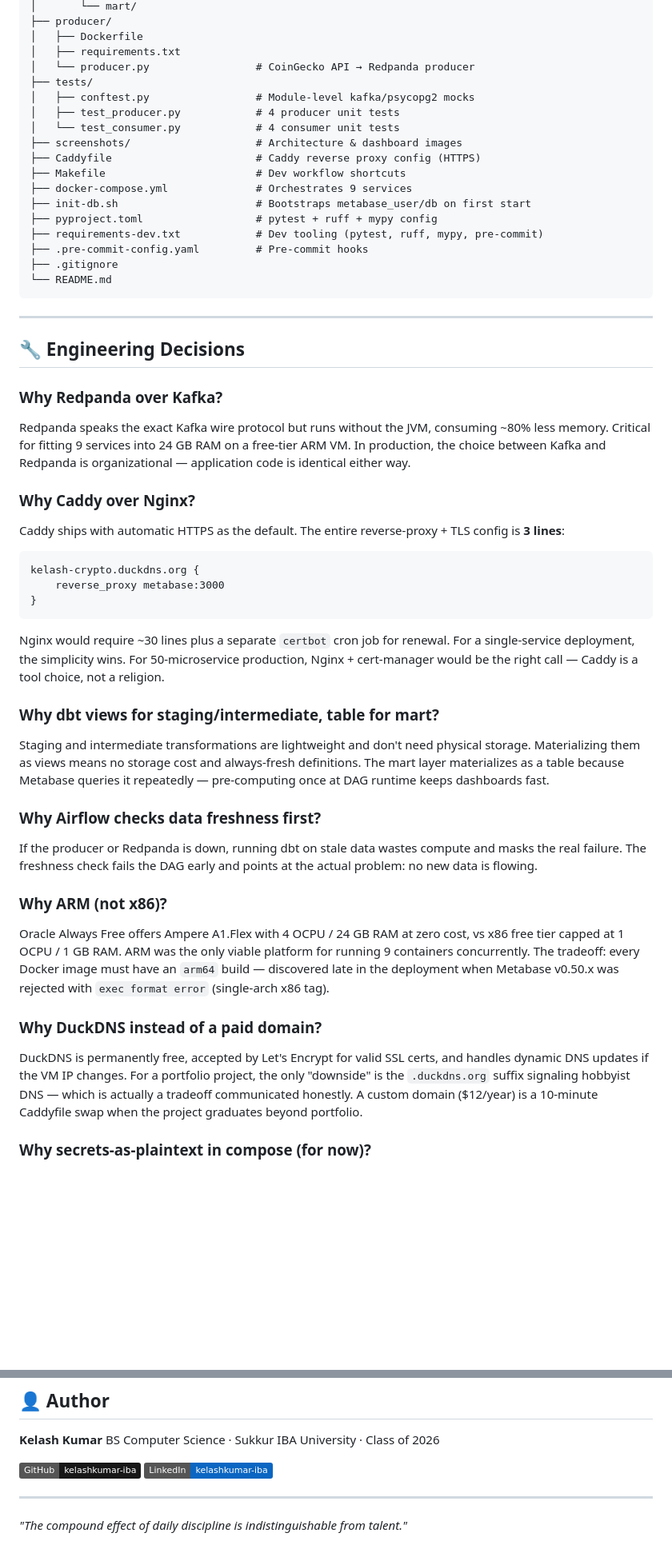
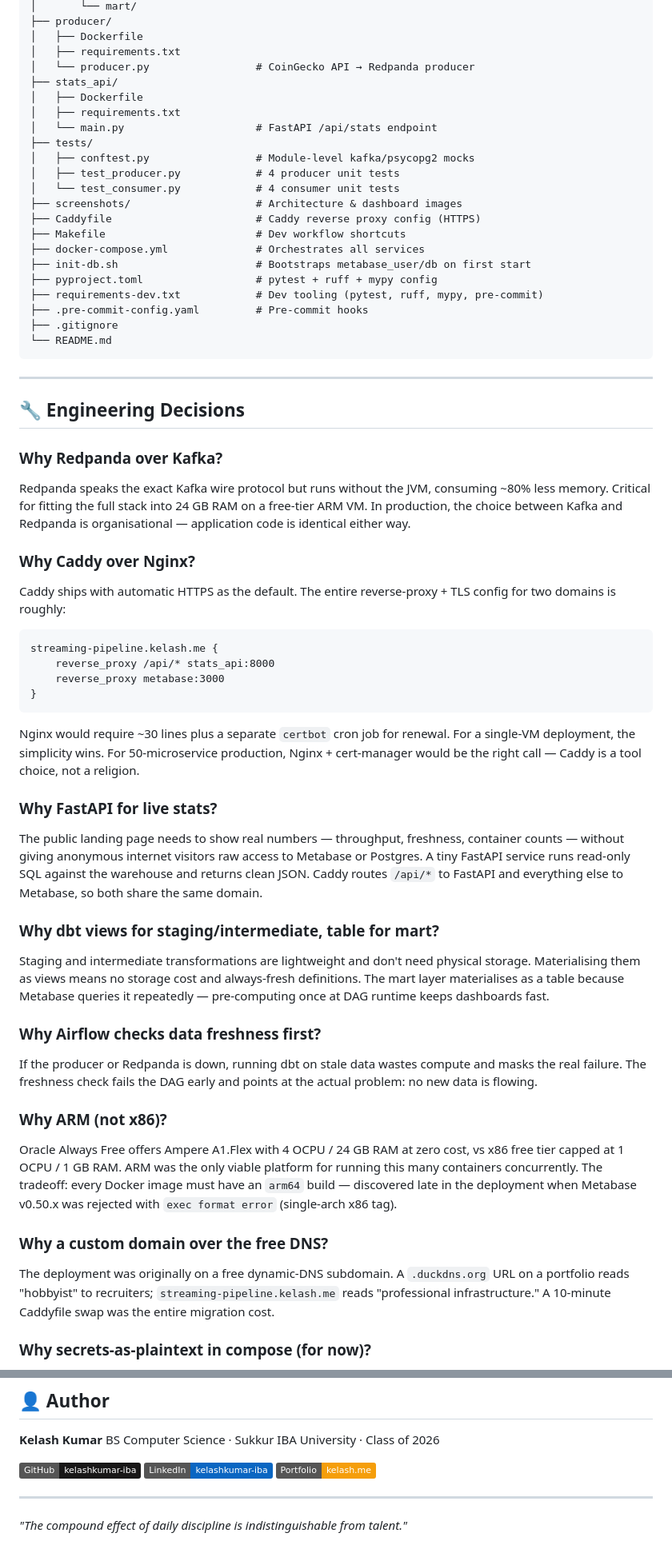
Before and after one commit to kelashkumar-iba/crypto-streaming-pipeline, a Markdown page: README.md, 2 parts joined by grey strips. Shown at 80% size. GitHub-like rendering; badges without logos; blank space fills up the shorter version.

````diff
--- a/README.md
+++ b/README.md
@@ -273,6 +272,10 @@ crypto-streaming-pipeline/
 │   ├── Dockerfile
 │   ├── requirements.txt
 │   └── producer.py                 # CoinGecko API → Redpanda producer
+├── stats_api/
+│   ├── Dockerfile
+│   ├── requirements.txt
+│   └── main.py                     # FastAPI /api/stats endpoint
 ├── tests/
 │   ├── conftest.py                 # Module-level kafka/psycopg2 mocks
 │   ├── test_producer.py            # 4 producer unit tests
@@ -280,7 +283,7 @@ crypto-streaming-pipeline/
 ├── screenshots/                    # Architecture & dashboard images
 ├── Caddyfile                       # Caddy reverse proxy config (HTTPS)
 ├── Makefile                        # Dev workflow shortcuts
-├── docker-compose.yml              # Orchestrates 9 services
+├── docker-compose.yml              # Orchestrates all services
 ├── init-db.sh                      # Bootstraps metabase_user/db on first start
 ├── pyproject.toml                  # pytest + ruff + mypy config
 ├── requirements-dev.txt            # Dev tooling (pytest, ruff, mypy, pre-commit)
@@ -294,30 +297,34 @@ crypto-streaming-pipeline/
 ## 🔧 Engineering Decisions
 
 ### Why Redpanda over Kafka?
-Redpanda speaks the exact Kafka wire protocol but runs without the JVM, consuming ~80% less memory. Critical for fitting 9 services into 24 GB RAM on a free-tier ARM VM. In production, the choice between Kafka and Redpanda is organizational — application code is identical either way.
+Redpanda speaks the exact Kafka wire protocol but runs without the JVM, consuming ~80% less memory. Critical for fitting the full stack into 24 GB RAM on a free-tier ARM VM. In production, the choice between Kafka and Redpanda is organisational — application code is identical either way.
 
 ### Why Caddy over Nginx?
-Caddy ships with automatic HTTPS as the default. The entire reverse-proxy + TLS config is **3 lines**:
+Caddy ships with automatic HTTPS as the default. The entire reverse-proxy + TLS config for two domains is roughly:
 
 ```
-kelash-crypto.duckdns.org {
+streaming-pipeline.kelash.me {
+    reverse_proxy /api/* stats_api:8000
     reverse_proxy metabase:3000
 }
 ```
 
-Nginx would require ~30 lines plus a separate `certbot` cron job for renewal. For a single-service deployment, the simplicity wins. For 50-microservice production, Nginx + cert-manager would be the right call — Caddy is a tool choice, not a religion.
+Nginx would require ~30 lines plus a separate `certbot` cron job for renewal. For a single-VM deployment, the simplicity wins. For 50-microservice production, Nginx + cert-manager would be the right call — Caddy is a tool choice, not a religion.
+
+### Why FastAPI for live stats?
+The public landing page needs to show real numbers — throughput, freshness, container counts — without giving anonymous internet visitors raw access to Metabase or Postgres. A tiny FastAPI service runs read-only SQL against the warehouse and returns clean JSON. Caddy routes `/api/*` to FastAPI and everything else to Metabase, so both share the same domain.
 
 ### Why dbt views for staging/intermediate, table for mart?
-Staging and intermediate transformations are lightweight and don't need physical storage. Materializing them as views means no storage cost and always-fresh definitions. The mart layer materializes as a table because Metabase queries it repeatedly — pre-computing once at DAG runtime keeps dashboards fast.
+Staging and intermediate transformations are lightweight and don't need physical storage. Materialising them as views means no storage cost and always-fresh definitions. The mart layer materialises as a table because Metabase queries it repeatedly — pre-computing once at DAG runtime keeps dashboards fast.
 
 ### Why Airflow checks data freshness first?
 If the producer or Redpanda is down, running dbt on stale data wastes compute and masks the real failure. The freshness check fails the DAG early and points at the actual problem: no new data is flowing.
 
 ### Why ARM (not x86)?
-Oracle Always Free offers Ampere A1.Flex with 4 OCPU / 24 GB RAM at zero cost, vs x86 free tier capped at 1 OCPU / 1 GB RAM. ARM was the only viable platform for running 9 containers concurrently. The tradeoff: every Docker image must have an `arm64` build — discovered late in the deployment when Metabase v0.50.x was rejected with `exec format error` (single-arch x86 tag).
+Oracle Always Free offers Ampere A1.Flex with 4 OCPU / 24 GB RAM at zero cost, vs x86 free tier capped at 1 OCPU / 1 GB RAM. ARM was the only viable platform for running this many containers concurrently. The tradeoff: every Docker image must have an `arm64` build — discovered late in the deployment when Metabase v0.50.x was rejected with `exec format error` (single-arch x86 tag).
 
-### Why DuckDNS instead of a paid domain?
-DuckDNS is permanently free, accepted by Let's Encrypt for valid SSL certs, and handles dynamic DNS updates if the VM IP changes. For a portfolio project, the only "downside" is the `.duckdns.org` suffix signaling hobbyist DNS — which is actually a tradeoff communicated honestly. A custom domain ($12/year) is a 10-minute Caddyfile swap when the project graduates beyond portfolio.
+### Why a custom domain over the free DNS?
+The deployment was originally on a free dynamic-DNS subdomain. A `.duckdns.org` URL on a portfolio reads "hobbyist" to recruiters; `streaming-pipeline.kelash.me` reads "professional infrastructure." A 10-minute Caddyfile swap was the entire migration cost.
 
 ### Why secrets-as-plaintext in compose (for now)?
 The Postgres passwords are committed in `docker-compose.yml`. This is a deliberate compromise: the database ports (5432) are blocked at three firewall layers, so the actual leak risk is essentially zero. In a real production deployment, secrets would live in a `.env` file (gitignored) or a vault system (HashiCorp Vault, AWS Secrets Manager, GitHub Secrets for CI). The README acknowledges this rather than hiding it.
@@ -418,6 +425,7 @@ BS Computer Science · Sukkur IBA University · Class of 2026
 
 [![GitHub](https://img.shields.io/badge/GitHub-kelashkumar--iba-181717?style=flat&logo=github)](https://github.com/kelashkumar-iba)
 [![LinkedIn](https://img.shields.io/badge/LinkedIn-kelashkumar--iba-0A66C2?style=flat&logo=linkedin)](https://linkedin.com/in/kelashkumar-iba)
+[![Portfolio](https://img.shields.io/badge/Portfolio-kelash.me-f59e0b?style=flat)](https://kelash.me)
 
 ---
 
````
Also changed, not shown: other parts of README.md (+61 -62 lines).
